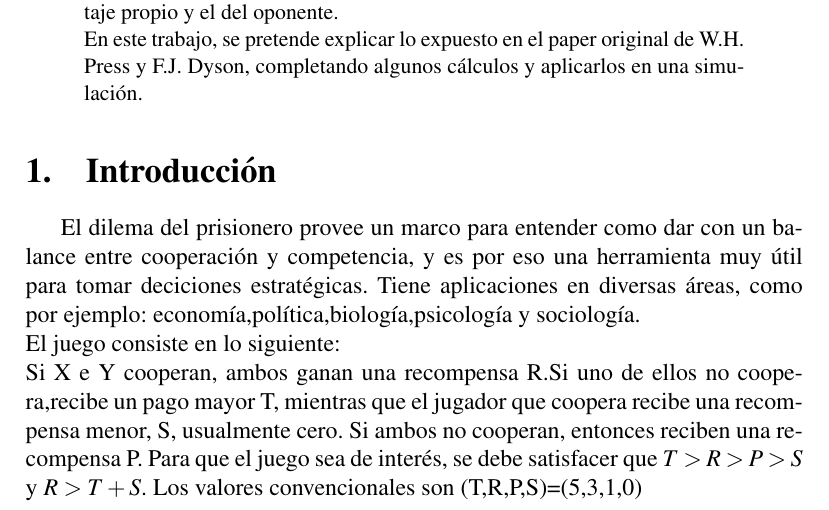
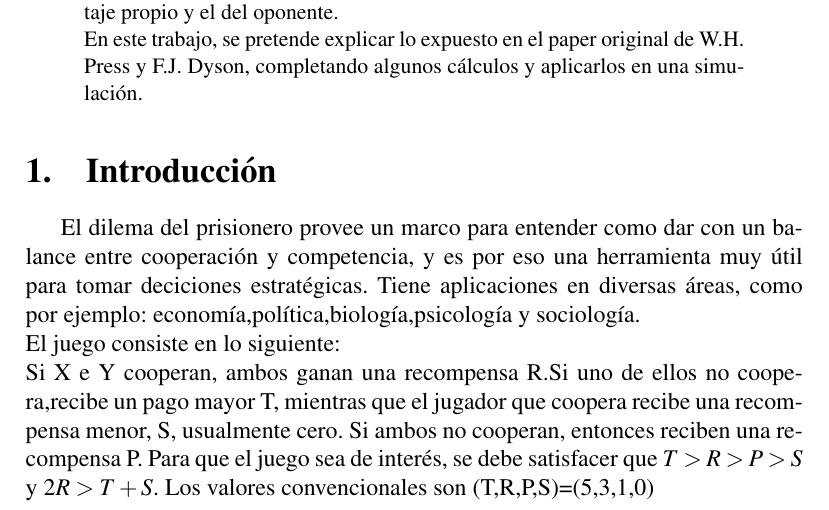
Before and after one commit to exequiel-aguirre/tj, a LaTeX paper (tj.tex): part of page 1 of 11, cut so that both start at the same text. Compiled offline with pdfLaTeX.

Commit message:
more sections added

```diff
--- a/tj.tex
+++ b/tj.tex
@@ -40,7 +40,7 @@ Tiene aplicaciones en diversas áreas, como por ejemplo: economía,política,bio
 El juego consiste en lo siguiente:\newline
 Si X e Y cooperan, ambos ganan una recompensa R.Si uno de ellos no coopera,recibe un pago mayor T, mientras que el
 jugador que coopera recibe una recompensa menor, S, usualmente cero. Si ambos no cooperan, entonces reciben una recompensa P.
-Para que el juego sea de interés, se debe satisfacer que $T >  R > P > S$ y $R > T+S$.
+Para que el juego sea de interés, se debe satisfacer que $T >  R > P > S$ y $2R > T+S$.
 Los valores convencionales son (T,R,P,S)=(5,3,1,0)
 \begin{center}
 \includegraphics[height=3cm]{./pd.png}
```
